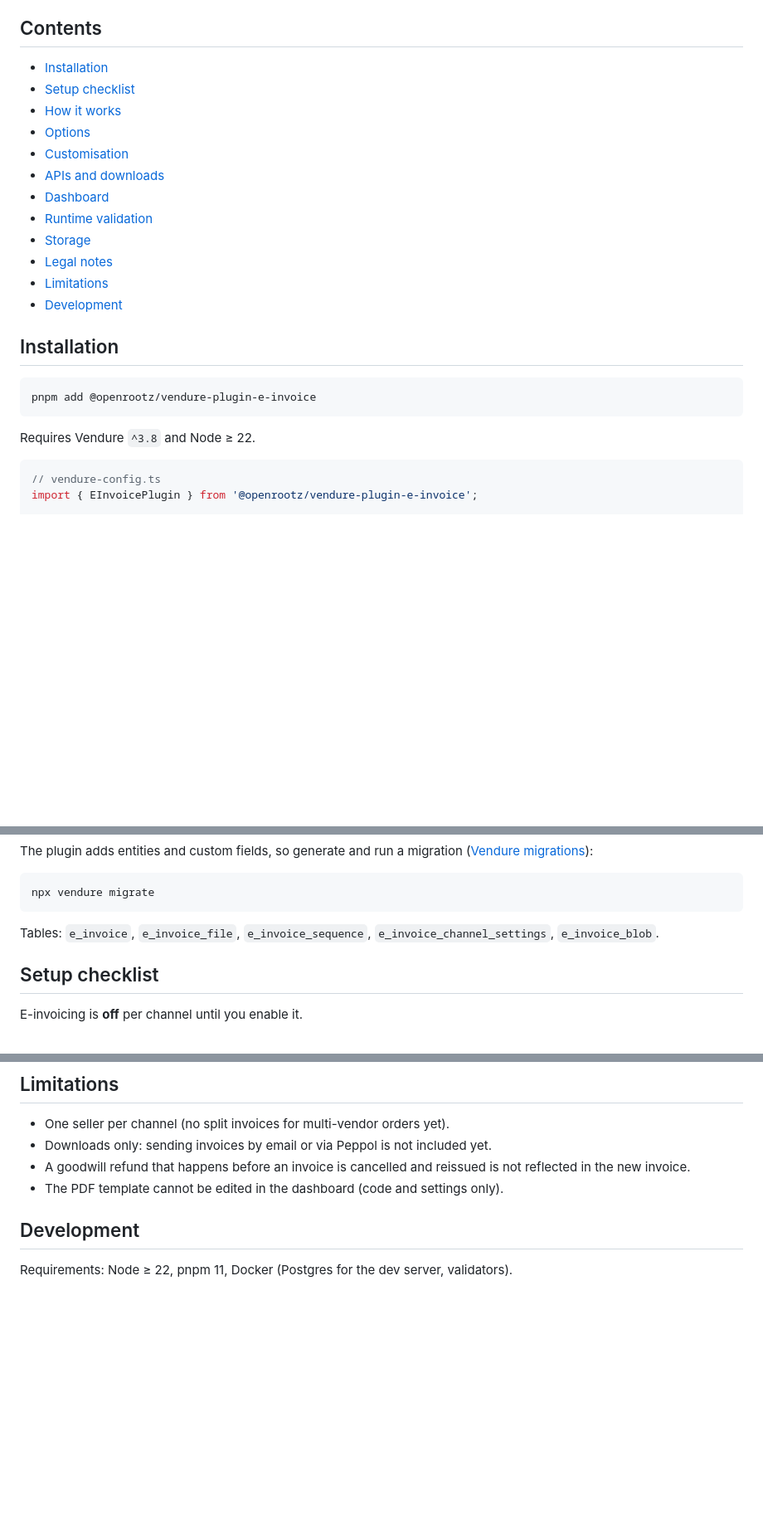
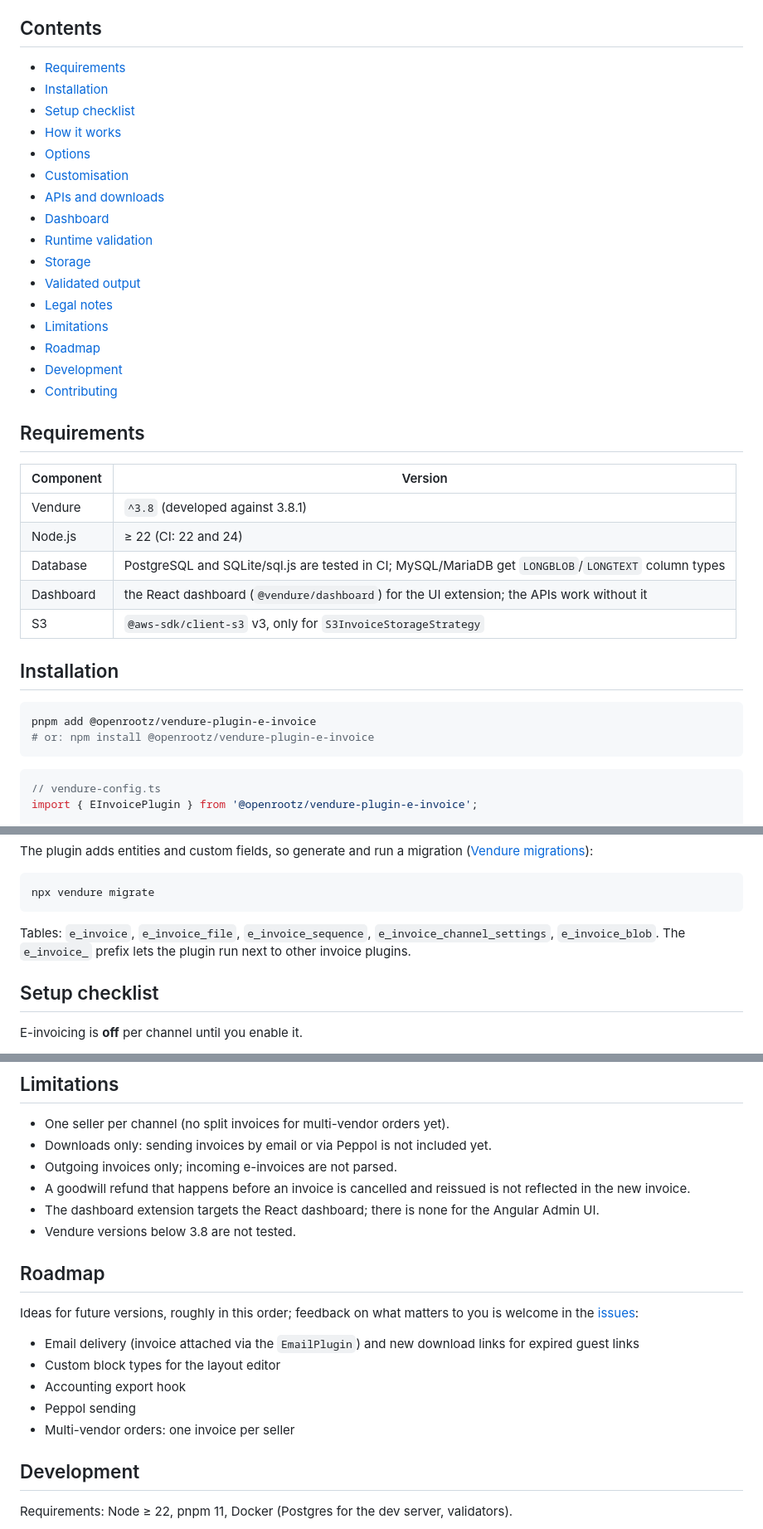
Before and after one commit to OpenRootz/vendure-plugin-e-invoice, a Markdown page: README.md, 3 parts joined by grey strips. Shown at 83% size. Rendered like a GitHub page; blank space fills up the shorter version.

````diff
--- a/README.md
+++ b/README.md
@@ -20,6 +50,7 @@ In Germany, businesses must be able to receive e-invoices since 2025; issuing th
 
 ## Contents
 
+- [Requirements](#requirements)
 - [Installation](#installation)
 - [Setup checklist](#setup-checklist)
 - [How it works](#how-it-works)
@@ -29,17 +60,29 @@ In Germany, businesses must be able to receive e-invoices since 2025; issuing th
 - [Dashboard](#dashboard)
 - [Runtime validation](#runtime-validation)
 - [Storage](#storage)
+- [Validated output](#validated-output)
 - [Legal notes](#legal-notes)
 - [Limitations](#limitations)
+- [Roadmap](#roadmap)
 - [Development](#development)
+- [Contributing](#contributing)
+
+## Requirements
+
+| Component | Version                                                                                             |
+| --------- | --------------------------------------------------------------------------------------------------- |
+| Vendure   | `^3.8` (developed against 3.8.1)                                                                    |
+| Node.js   | ≥ 22 (CI: 22 and 24)                                                                                |
+| Database  | PostgreSQL and SQLite/sql.js are tested in CI; MySQL/MariaDB get `LONGBLOB`/`LONGTEXT` column types |
+| Dashboard | the React dashboard (`@vendure/dashboard`) for the UI extension; the APIs work without it           |
+| S3        | `@aws-sdk/client-s3` v3, only for `S3InvoiceStorageStrategy`                                        |
 
 ## Installation
 
 ```bash
 pnpm add @openrootz/vendure-plugin-e-invoice
+# or: npm install @openrootz/vendure-plugin-e-invoice
 ```
-
-Requires Vendure `^3.8` and Node ≥ 22.
 
 ```ts
 // vendure-config.ts
@@ -63,7 +106,8 @@ The plugin adds entities and custom fields, so generate and run a migration
 npx vendure migrate
 ```
 
-Tables: `e_invoice`, `e_invoice_file`, `e_invoice_sequence`, `e_invoice_channel_settings`, `e_invoice_blob`.
+Tables: `e_invoice`, `e_invoice_file`, `e_invoice_sequence`, `e_invoice_channel_settings`, `e_invoice_blob`. The
+`e_invoice_` prefix lets the plugin run next to other invoice plugins.
 
 ## Setup checklist
 
@@ -376,8 +440,21 @@ This plugin helps you create compliant e-invoices; it is not tax or legal advice
 
 - One seller per channel (no split invoices for multi-vendor orders yet).
 - Downloads only: sending invoices by email or via Peppol is not included yet.
+- Outgoing invoices only; incoming e-invoices are not parsed.
 - A goodwill refund that happens before an invoice is cancelled and reissued is not reflected in the new invoice.
-- The PDF template cannot be edited in the dashboard (code and settings only).
+- The dashboard extension targets the React dashboard; there is none for the Angular Admin UI.
+- Vendure versions below 3.8 are not tested.
+
+## Roadmap
+
+Ideas for future versions, roughly in this order; feedback on what matters to you is welcome in the
+[issues](https://github.com/OpenRootz/vendure-plugin-e-invoice/issues):
+
+- Email delivery (invoice attached via the `EmailPlugin`) and new download links for expired guest links
+- Custom block types for the layout editor
+- Accounting export hook
+- Peppol sending
+- Multi-vendor orders: one invoice per seller
 
 ## Development
 
````
Also changed, not shown: other parts of README.md (+71 -12 lines), docs/images/invoice.png (added), docs/images/layout-editor.png (added), docs/images/settings.png (added).
